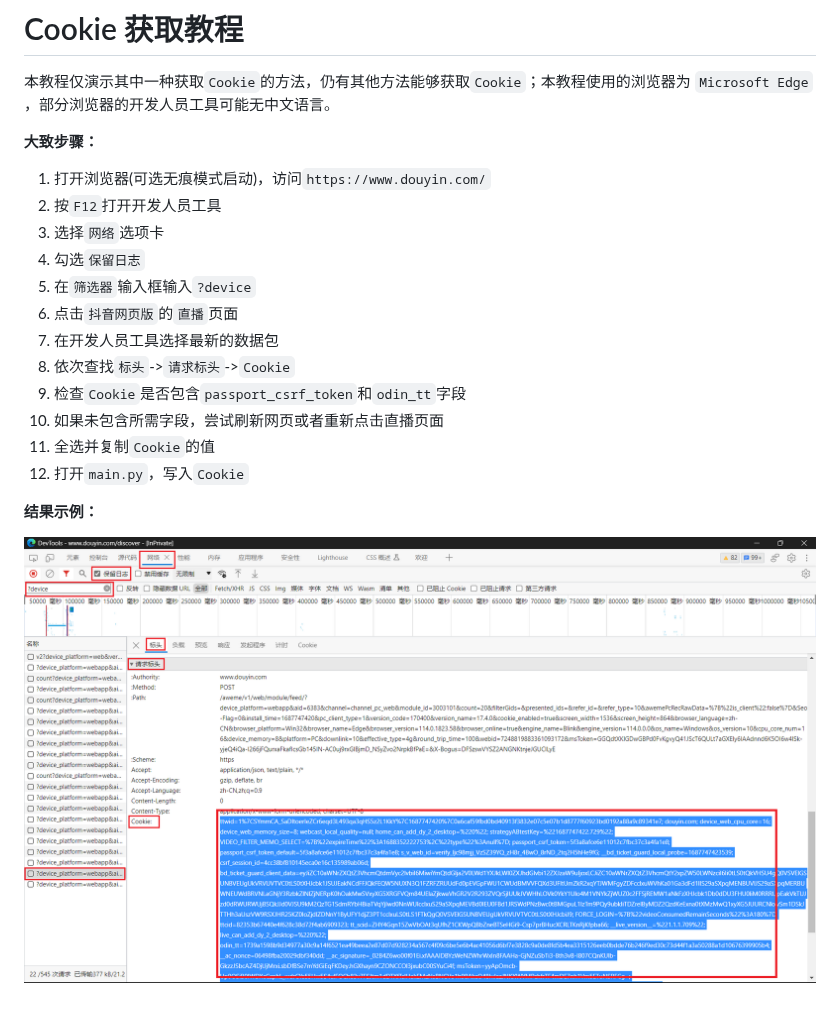
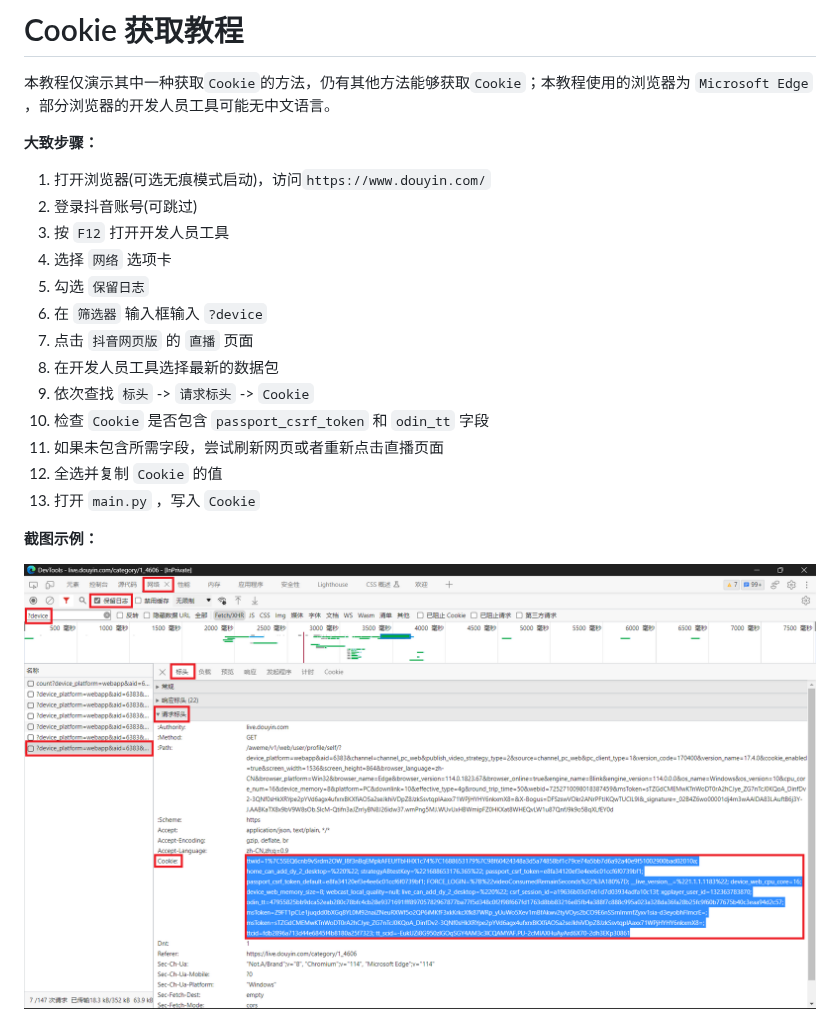
Before and after one commit to JoeanAmier/TikTokDownloader, a Markdown page: docs/Cookie教程.md, the part around the change. Rendered like a GitHub page; pictures changed too: docs/Cookie教程.png.

Commit message:
更新 Cookie 获取教程

```diff
--- a/docs/Cookie教程.md
+++ b/docs/Cookie教程.md
@@ -5,19 +5,20 @@
 
 **大致步骤：**
 
-1. 打开浏览器(可选无痕模式启动)，访问`https://www.douyin.com/`
-2. 按`F12`打开开发人员工具
-3. 选择`网络`选项卡
-4. 勾选`保留日志`
-5. 在`筛选器`输入框输入`?device`
-6. 点击`抖音网页版`的`直播`页面
-7. 在开发人员工具选择最新的数据包
-8. 依次查找`标头`->`请求标头`->`Cookie`
-9. 检查`Cookie`是否包含`passport_csrf_token`和`odin_tt`字段
-10. 如果未包含所需字段，尝试刷新网页或者重新点击直播页面
-11. 全选并复制`Cookie`的值
-12. 打开`main.py`，写入`Cookie`
+1. 打开浏览器\(可选无痕模式启动\)，访问`https://www.douyin.com/`
+2. 登录抖音账号\(可跳过\)
+3. 按 `F12` 打开开发人员工具
+4. 选择 `网络` 选项卡
+5. 勾选 `保留日志`
+6. 在 `筛选器` 输入框输入 `?device`
+7. 点击 `抖音网页版` 的 `直播` 页面
+8. 在开发人员工具选择最新的数据包
+9. 依次查找 `标头` -> `请求标头` -> `Cookie`
+10. 检查 `Cookie` 是否包含 `passport_csrf_token` 和 `odin_tt` 字段
+11. 如果未包含所需字段，尝试刷新网页或者重新点击直播页面
+12. 全选并复制 `Cookie` 的值
+13. 打开 `main.py` ，写入 `Cookie`
 
-**结果示例：**
+**截图示例：**
 
 <img src="Cookie教程.png" alt="开发人员工具">
```
